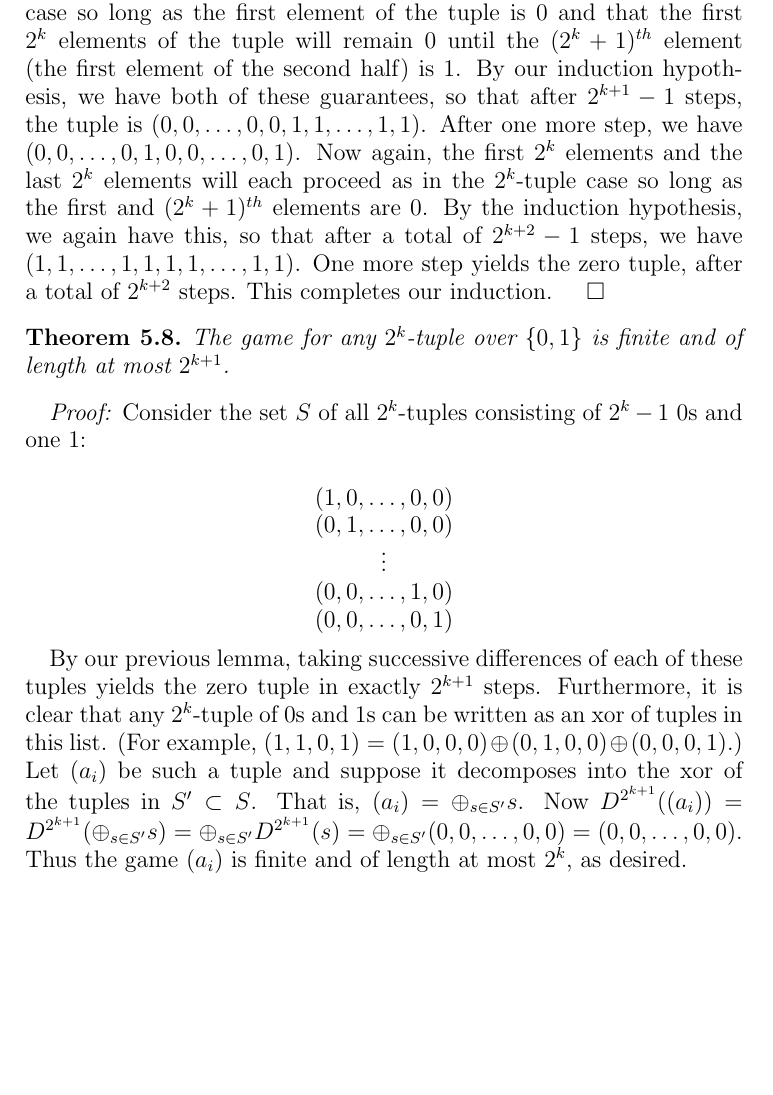
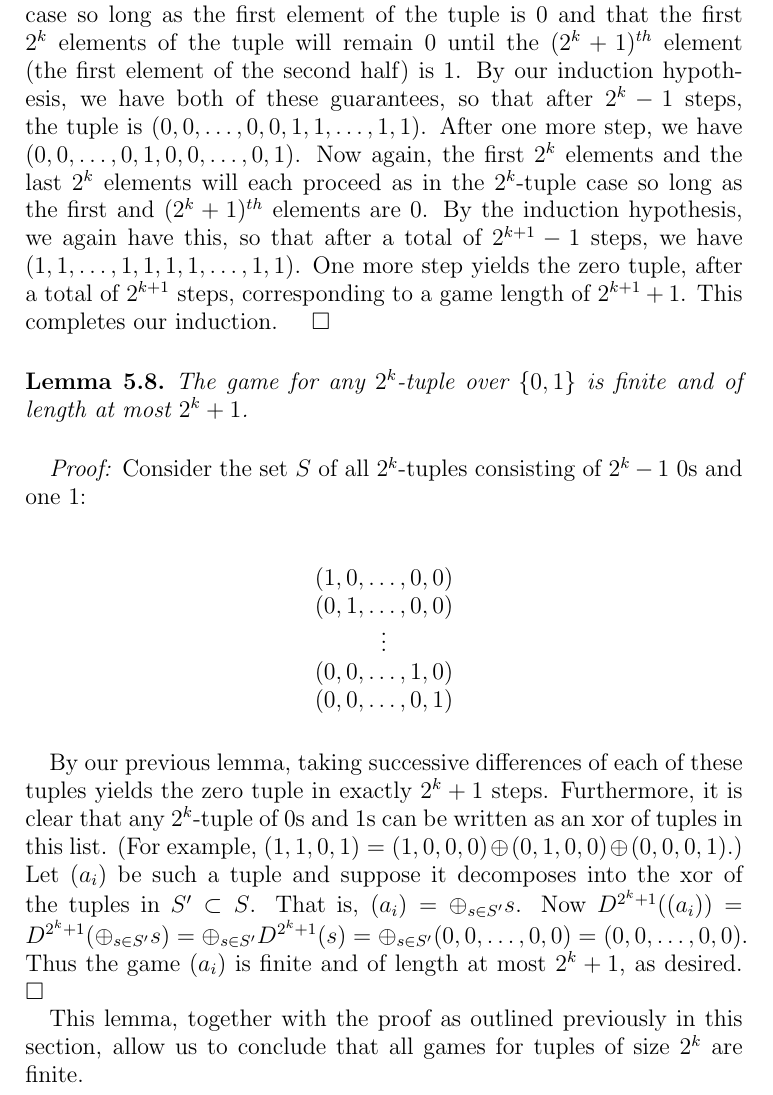
Before and after one commit to mikemeko/18.821-projects, a LaTeX paper (number_squares/number_squares_paper.tex): part of page 9 of 11, cut so that both start at the same text, the shorter picture padded with empty space. Compiled offline with pdfLaTeX.

Commit message:
Fixed length issues in my proof. Also consolidating the real number stuff.

```diff
--- a/number_squares/number_squares_paper.tex
+++ b/number_squares/number_squares_paper.tex
@@ -301,9 +301,9 @@ We proceed by induction on $k$. We strengthen our induction hypothesis by not on
 
-Now suppose the result holds for some $k\in \znn$ and consider the $2^{k+1}$-tuple game $(0,0,\ldots,0,0,0,0,\ldots,0,1)$. Note that throughout the game, the last $2^k$ elements of the tuple will proceed as the $2^k$-tuple case so long as the first element of the tuple is $0$ and that the first $2^k$ elements of the tuple will remain $0$ until the $(2^k+1)^{th}$ element (the first element of the second half) is $1$. By our induction hypothesis, we have both of these guarantees, so that after $2^{k+1}-1$ steps, the tuple is $(0,0,\ldots,0,0,1,1,\ldots,1,1)$. After one more step, we have $(0,0,\ldots,0,1,0,0,\ldots,0,1)$. Now again, the first $2^k$ elements and the last $2^k$ elements will each proceed as in the $2^k$-tuple case so long as the first and $(2^k+1)^{th}$ elements are $0$. By the induction hypothesis, we again have this, so that after a total of $2^{k+2}-1$ steps, we have $(1,1,\ldots,1,1,1,1,\ldots,1,1)$. One more step yields the zero tuple, after a total of $2^{k+2}$ steps. This completes our induction. $\qed$
+Now suppose the result holds for some $k\in \znn$ and consider the $2^{k+1}$-tuple game $(0,0,\ldots,0,0,0,0,\ldots,0,1)$. Note that throughout the game, the last $2^k$ elements of the tuple will proceed as the $2^k$-tuple case so long as the first element of the tuple is $0$ and that the first $2^k$ elements of the tuple will remain $0$ until the $(2^k+1)^{th}$ element (the first element of the second half) is $1$. By our induction hypothesis, we have both of these guarantees, so that after $2^k-1$ steps, the tuple is $(0,0,\ldots,0,0,1,1,\ldots,1,1)$. After one more step, we have $(0,0,\ldots,0,1,0,0,\ldots,0,1)$. Now again, the first $2^k$ elements and the last $2^k$ elements will each proceed as in the $2^k$-tuple case so long as the first and $(2^k+1)^{th}$ elements are $0$. By the induction hypothesis, we again have this, so that after a total of $2^{k+1}-1$ steps, we have $(1,1,\ldots,1,1,1,1,\ldots,1,1)$. One more step yields the zero tuple, after a total of $2^{k+1}$ steps, corresponding to a game length of $2^{k+1}+1$. This completes our induction. $\qed$
 
-\begin{theorem}
-The game for any $2^k$-tuple over $\{0,1\}$ is finite and of length at most $2^{k+1}$.
-\end{theorem}
+\begin{lemma}
+The game for any $2^k$-tuple over $\{0,1\}$ is finite and of length at most $2^k+1$.
+\end{lemma}
 
 \textit{Proof:} Consider the set $S$ of all $2^k$-tuples consisting of $2^k-1$ $0$s and one $1$:
 
@@ -315,7 +315,9 @@ $$\begin{array}{c}
 (0,0,\ldots,0,1)
 \end{array}$$
 
-By our previous lemma, taking successive differences of each of these tuples yields the zero tuple in exactly $2^{k+1}$ steps. Furthermore, it is clear that any $2^k$-tuple of $0$s and $1$s can be written as an xor of tuples in this list. (For example, $(1,1,0,1)=(1,0,0,0)\xor(0,1,0,0)\xor(0,0,0,1)$.) Let $(a_i)$ be such a tuple and suppose it decomposes into the xor of the tuples in $S'\subset S$. That is, $(a_i)=\xor_{s\in S'} s$. Now $D^{2^{k+1}}((a_i))=D^{2^{k+1}}(\xor_{s\in S'} s)=\xor_{s\in S'} D^{2^{k+1}}(s)=\xor_{s\in S'} (0,0,\ldots,0,0) = (0,0,\ldots,0,0)$. Thus the game $(a_i)$ is finite and of length at most $2^k$, as desired.
+By our previous lemma, taking successive differences of each of these tuples yields the zero tuple in exactly $2^k+1$ steps. Furthermore, it is clear that any $2^k$-tuple of $0$s and $1$s can be written as an xor of tuples in this list. (For example, $(1,1,0,1)=(1,0,0,0)\xor(0,1,0,0)\xor(0,0,0,1)$.) Let $(a_i)$ be such a tuple and suppose it decomposes into the xor of the tuples in $S'\subset S$. That is, $(a_i)=\xor_{s\in S'} s$. Now $D^{2^k+1}((a_i))=D^{2^k+1}(\xor_{s\in S'} s)=\xor_{s\in S'} D^{2^k+1}(s)=\xor_{s\in S'} (0,0,\ldots,0,0) = (0,0,\ldots,0,0)$. Thus the game $(a_i)$ is finite and of length at most $2^k+1$, as desired. $\qed$
+
+This lemma, together with the proof as outlined previously in this section, allow us to conclude that all games for tuples of size $2^k$ are finite.
 
 \section{Games Over Non-Integers}
 
```
Also changed, not shown: number_squares/number_squares_paper.tex (16 more changed lines).
